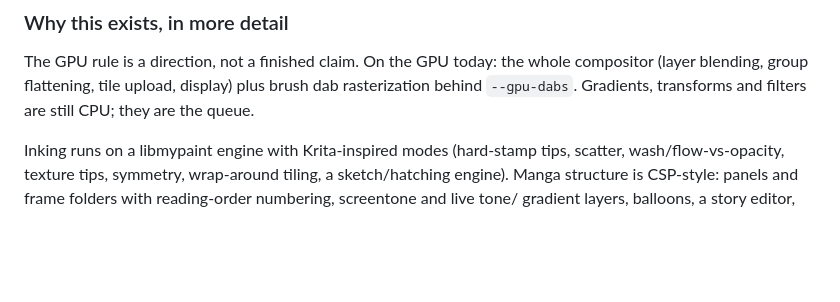
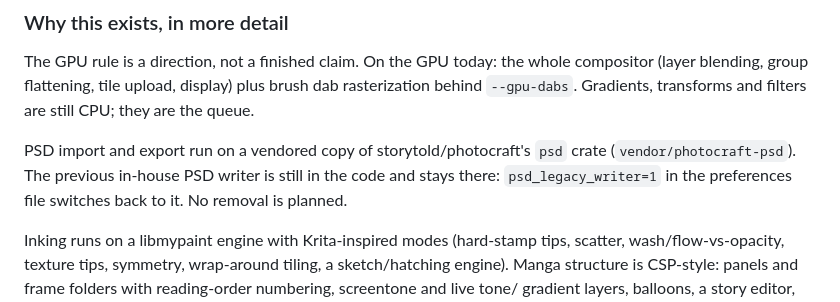
Before and after one commit to bluescreenoff/MangaNakama, a Markdown page: README.md, the part around the change. GitHub-like rendering; folded sections open; blank space fills up the shorter version.

Commit message:
README + code map: the old PSD writer stays behind psd_legacy_writer, no removal planned
Co-Authored-By: Claude Fable 5.1 <noreply@anthropic.com>

```diff
--- a/README.md
+++ b/README.md
@@ -200,6 +200,11 @@ whole compositor (layer blending, group flattening, tile upload, display)
 plus brush dab rasterization behind `--gpu-dabs`. Gradients, transforms and
 filters are still CPU; they are the queue.
 
+PSD import and export run on a vendored copy of storytold/photocraft's
+`psd` crate (`vendor/photocraft-psd`). The previous in-house PSD writer is
+still in the code and stays there: `psd_legacy_writer=1` in the preferences
+file switches back to it. No removal is planned.
+
 Inking runs on a libmypaint engine with Krita-inspired modes (hard-stamp
 tips, scatter, wash/flow-vs-opacity, texture tips, symmetry, wrap-around
 tiling, a sketch/hatching engine). Manga structure is CSP-style: panels and
```
Also changed, not shown: docs/CODE-MAP.md (+2 -2 lines).
